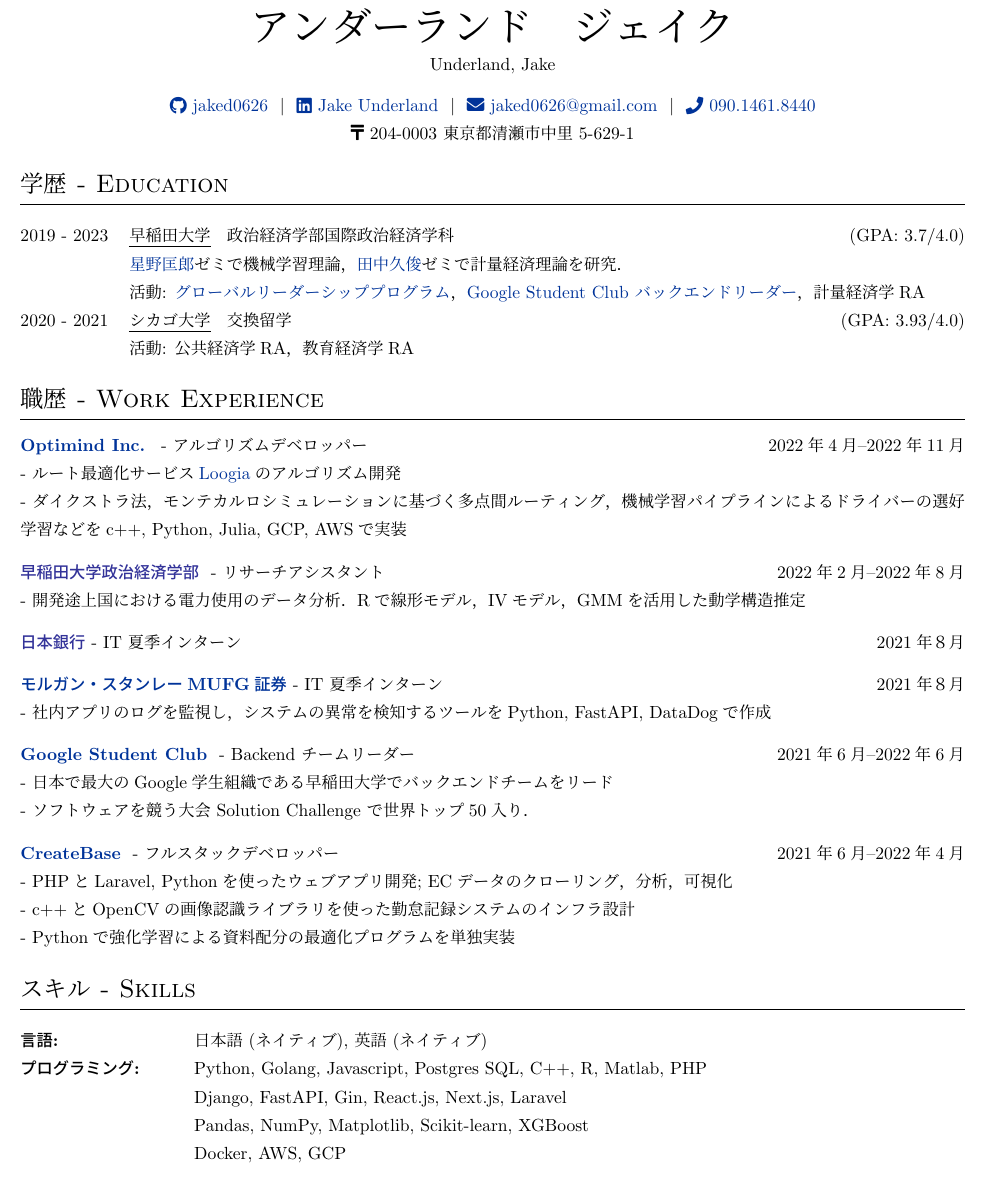
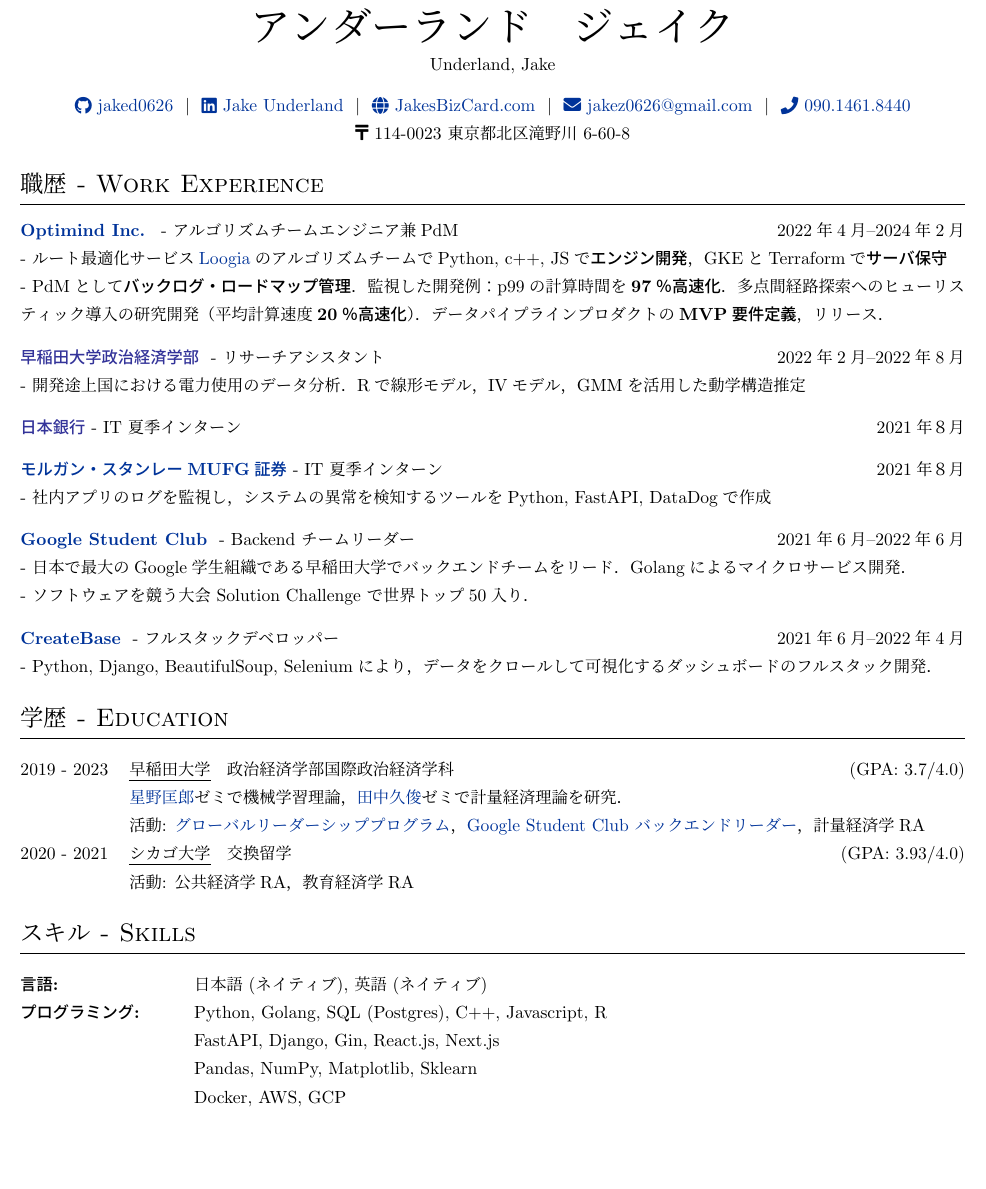
Before and after one commit to jaked0626/cv, a LaTeX CV (jakeunderland_resume_jap.tex): part of the page, cut so that both start at the same text, the shorter picture padded with empty space. Compiled offline with upLaTeX and dvipdfmx.

Commit message:
updated Japanese resume

```diff
--- a/jakeunderland_resume_jap.tex
+++ b/jakeunderland_resume_jap.tex
@@ -124,22 +124,10 @@
 Underland, Jake\\[7.5pt]
 \href{https://github.com/jaked0626}{\raisebox{-0.05\height}\faGithub\ jaked0626} \ $|$ \
 \href{https://linkedin.com/in/jake-underland-720126201/}{\raisebox{-0.05\height}\faLinkedin\ Jake Underland} \ $|$ \
-%\href{https://mysite.com}{\raisebox{-0.05\height}\faGlobe \ mysite.com} \ $|$ \
-\href{mailto:jaked0626@gmail.com}{\raisebox{-0.05\height}\faEnvelope \ jaked0626@gmail.com} \ $|$ \
+\href{https://jaked0626.github.io/digital-biz-card/}{\raisebox{-0.05\height}\faGlobe \ JakesBizCard.com} \ $|$ \
+\href{mailto:jakez0626@gmail.com}{\raisebox{-0.05\height}\faEnvelope \ jakez0626@gmail.com} \ $|$ \
 \href{tel:+819014618440}{\raisebox{-0.05\height}\faPhone \ 090.1461.8440} \\
-\faTenge{ 204-0003 東京都清瀬市中里 5-629-1}\\
-\end{tabularx}
-
-%----------------------------------------------------------------------------------------
-%	EDUCATION
-%----------------------------------------------------------------------------------------
-\section{学歴 - Education}
-\begin{tabularx}{\linewidth}{@{}l X@{}}
-2019 - 2023 & \uline{早稲田大学}　政治経済学部国際政治経済学科 \hfill \normalsize (GPA: 3.7/4.0) \\
-&  \href{https://tadaohoshino.wordpress.com/}{星野匡郎}ゼミで機械学習理論，\href{https://waseda.pure.elsevier.com/en/persons/hisatoshi-tanaka}{田中久俊}ゼミで計量経済理論を研究．\\
-& 活動: \href{http://www2.cie-waseda.jp/glfp/jp/about/program.html}{グローバルリーダーシッププログラム}，\href{https://gdsc.community.dev/waseda-university/}{Google Student Club バックエンドリーダー}，計量経済学RA\\
-2020 - 2021 & \uline{シカゴ大学}　交換留学 \hfill (GPA: 3.93/4.0) \\
-& 活動: 公共経済学RA，教育経済学RA
+\faTenge{ 114-0023 東京都北区滝野川 6-60-8}\\
 \end{tabularx}
 
 %----------------------------------------------------------------------------------------
@@ -153,9 +141,11 @@
 %Experience
 \section{職歴 - Work Experience}
 
-{\bf \href{https://www.optimind.tech/}{Optimind Inc.}} { - アルゴリズムデベロッパー} \hfill {2022年4月--2022年11月}
-\\- ルート最適化サービス\href{https://loogia.jp/?_ga=2.72237267.1726635224.1669133714-1962149220.1665458028}{Loogia}のアルゴリズム開発
-\\- ダイクストラ法，モンテカルロシミュレーションに基づく多点間ルーティング，機械学習パイプラインによるドライバーの選好学習などをc++, Python, Julia, GCP, AWSで実装
+{\bf \href{https://www.optimind.tech/}{Optimind Inc.}} { - アルゴリズムチームエンジニア兼PdM} \hfill {2022年4月--2024年2月}
+\\- ルート最適化サービス\href{https://loogia.jp/?_ga=2.72237267.1726635224.1669133714-1962149220.1665458028}{Loogia}のアルゴリズムチームでPython, c++, JSで\emph{エンジン開発}，GKEとTerraformで\emph{サーバ保守}
+\\- PdMとして\textbf{バックログ・ロードマップ管理}．監視した開発例：p99の計算時間を\textbf{97％高速化}．多点間経路探索へのヒューリスティック導入の研究開発（平均計算速度\textbf{20％高速化}）．データパイプラインプロダクトの\textbf{MVP要件定義}，リリース．
+%Customer User JourneyからSLOの定義，\textbf{SLIの実装}を先導．\textbf{インシデント対応の体制整備}．データパイプラインプロダクトのPdMとして\textbf{ミッション・ビジョンの定義}，\textbf{MVP開発}とリリースまで監督．
+%\\- 監視した開発例：p99のレスポンス計算速度（ネットワークレイテンシを除く）を\textbf{97％高速化}．多点間経路探索ダイクストラへのヒューリスティック導入の研究開発（平均計算速度\textbf{20％高速化}）．
 
 { \bf\textcolor{blue(pigment)}{早稲田大学政治経済学部}} { - リサーチアシスタント} \hfill {2022年2月--2022年8月}
 \\- 開発途上国における電力使用のデータ分析．Rで線形モデル，IVモデル，GMMを活用した動学構造推定
@@ -166,13 +156,23 @@
 \\- 社内アプリのログを監視し，システムの異常を検知するツールをPython, FastAPI, DataDogで作成
 
 { \bf\href{https://gdsc.community.dev/waseda-university/}{Google Student Club}} { - Backend チームリーダー} \hfill {2021年6月--2022年6月}
-\\- 日本で最大のGoogle学生組織である早稲田大学でバックエンドチームをリード
+\\- 日本で最大のGoogle学生組織である早稲田大学でバックエンドチームをリード．Golangによるマイクロサービス開発．
 \\- ソフトウェアを競う大会 Solution Challenge で世界トップ50入り．
 
 {\bf \href{https://createbase.work/}{CreateBase}} { - フルスタックデベロッパー} \hfill {2021年6月--2022年4月}
-\\- PHPとLaravel, Pythonを使ったウェブアプリ開発; ECデータのクローリング，分析，可視化
-\\- c++とOpenCVの画像認識ライブラリを使った勤怠記録システムのインフラ設計
-\\- Pythonで強化学習による資料配分の最適化プログラムを単独実装
+\\- Python, Django, BeautifulSoup, Seleniumにより，データをクロールして可視化するダッシュボードのフルスタック開発．
+
+%----------------------------------------------------------------------------------------
+%	EDUCATION
+%----------------------------------------------------------------------------------------
+\section{学歴 - Education}
+\begin{tabularx}{\linewidth}{@{}l X@{}}
+2019 - 2023 & \uline{早稲田大学}　政治経済学部国際政治経済学科 \hfill \normalsize (GPA: 3.7/4.0) \\
+&  \href{https://tadaohoshino.wordpress.com/}{星野匡郎}ゼミで機械学習理論，\href{https://waseda.pure.elsevier.com/en/persons/hisatoshi-tanaka}{田中久俊}ゼミで計量経済理論を研究．\\
+& 活動: \href{http://www2.cie-waseda.jp/glfp/jp/about/program.html}{グローバルリーダーシッププログラム}，\href{https://gdsc.community.dev/waseda-university/}{Google Student Club バックエンドリーダー}，計量経済学RA\\
+2020 - 2021 & \uline{シカゴ大学}　交換留学 \hfill (GPA: 3.93/4.0) \\
+& 活動: 公共経済学RA，教育経済学RA
+\end{tabularx}
 
 %Projects
 % \section{作品 - Projects}
@@ -198,9 +198,9 @@
 \section{スキル - Skills}
 \begin{tabular}{ @{} >{\bfseries}l @{\hspace{6ex}} l }
 言語: \ & 日本語 (ネイティブ), 英語 (ネイティブ) \\
-プログラミング: \ & Python, Golang, Javascript, Postgres SQL, C++, R, Matlab, PHP \\
-& Django, FastAPI, Gin, React.js, Next.js, Laravel \\
-& Pandas, NumPy, Matplotlib, Scikit-learn, XGBoost \\
+プログラミング: \ & Python, Golang,  SQL (Postgres), C++, Javascript, R \\
+& FastAPI, Django, Gin, React.js, Next.js\\
+& Pandas, NumPy, Matplotlib, Sklearn \\
 & Docker, AWS, GCP
 \end{tabular}
 
```
Also changed, not shown: jakeunderland_resume_jap.pdf.
